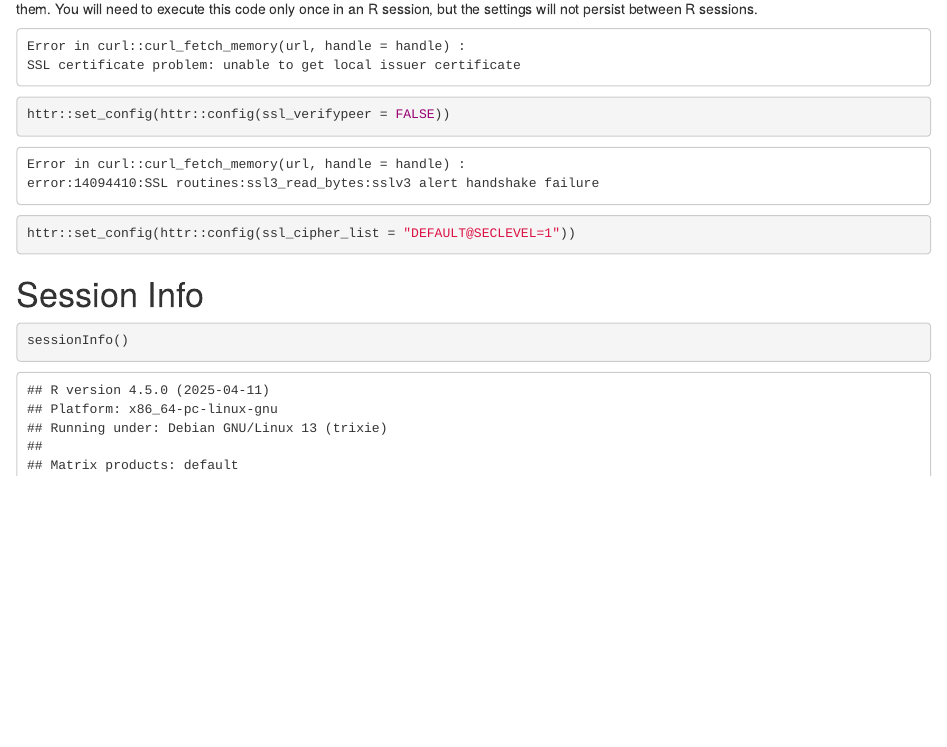
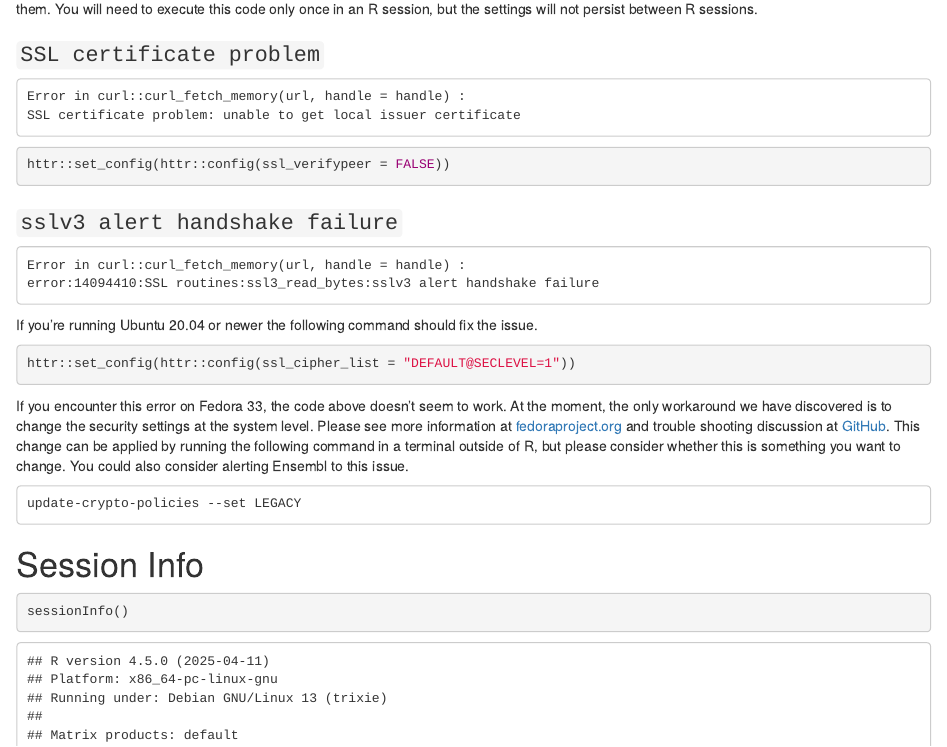
Before and after one commit to grimbough/biomaRt, an R Markdown document (vignettes/accessing_ensembl.Rmd): the page in a window 1100 px wide, from 13400 px down. Rendered offline with R 4.5, knitr and Pandoc, with nearby package versions; drawn as R Markdown's standard HTML page in place of the format the file asks for; some code elsewhere in the file could not run offline; common packages that the code uses without loading them are loaded.

Commit message:
Include Fedora SSL details

````diff
--- a/vignettes/accessing_ensembl.Rmd
+++ b/vignettes/accessing_ensembl.Rmd
@@ -523,6 +523,8 @@ If you are using `r Biocpkg("biomaRt")` directly make sure you are using `useEns
 
 If you are unable to modify the `r Biocpkg("biomaRt")` code (for example if you are using another package that calls `r Biocpkg("biomaRt")` as part of one if its functions) it's still possible to modify the connection settings for your R session. Below are some reported error messages and code that has been known to resolve them.  You will need to execute this code only once in an R session, but the settings will not persist between R sessions.
 
+### `SSL certificate problem`
+
 ```
 Error in curl::curl_fetch_memory(url, handle = handle) :
 SSL certificate problem: unable to get local issuer certificate
@@ -532,13 +534,23 @@ SSL certificate problem: unable to get local issuer certificate
 httr::set_config(httr::config(ssl_verifypeer = FALSE))
 ```
 
+### `sslv3 alert handshake failure`
+
 ```
 Error in curl::curl_fetch_memory(url, handle = handle) :
 error:14094410:SSL routines:ssl3_read_bytes:sslv3 alert handshake failure
 ```
 
+If you're running Ubuntu 20.04 or newer the following command should fix the issue.
+
 ```{r, ssl-cipher-list, eval = FALSE}
 httr::set_config(httr::config(ssl_cipher_list = "DEFAULT@SECLEVEL=1"))
+```
+
+If you encounter this error on Fedora 33, the code above doesn't seem to work.  At the moment, the only workaround we have discovered is to change the security settings at the system level.  Please see more information at [fedoraproject.org](https://fedoraproject.org/wiki/Changes/StrongCryptoSettings2) and trouble shooting discussion at [GitHub](https://github.com/grimbough/biomaRt/issues/42).  This change can be applied by running the following command in a terminal outside of R, but please consider whether this is something you want to change.  You could also consider alerting Ensembl to this issue.
+
+```
+update-crypto-policies --set LEGACY
 ```
 
 
````
Also changed, not shown: vignettes/accessing_ensembl.Rmd (1 more changed lines).
